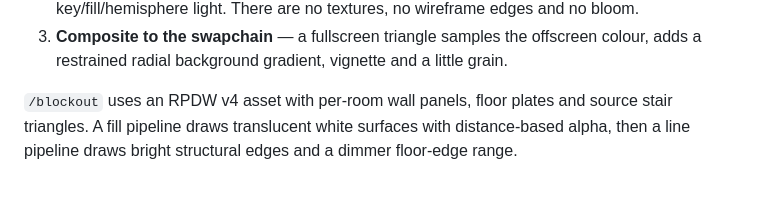
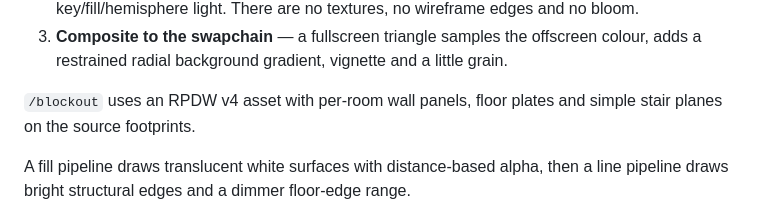
Before and after one commit to nofxboy1234/ink-ribbon, a Markdown page: native/README.md, the part around the change. GitHub-like rendering; blank space fills up the shorter version.

```diff
--- a/native/README.md
+++ b/native/README.md
@@ -52,7 +52,9 @@ through `locateFile`.
    grain.
 
 `/blockout` uses an RPDW v4 asset with per-room wall panels, floor plates and
-source stair triangles. A fill pipeline draws translucent white surfaces with
+simple stair planes on the source footprints.
+
+A fill pipeline draws translucent white surfaces with
 distance-based alpha, then a line pipeline draws bright structural edges and a
 dimmer floor-edge range.
 
```
Also changed, not shown: README.md (+4 -4 lines), docs/extraction.md (+5 -5 lines), docs/blockout.jpg, 3 other files.
